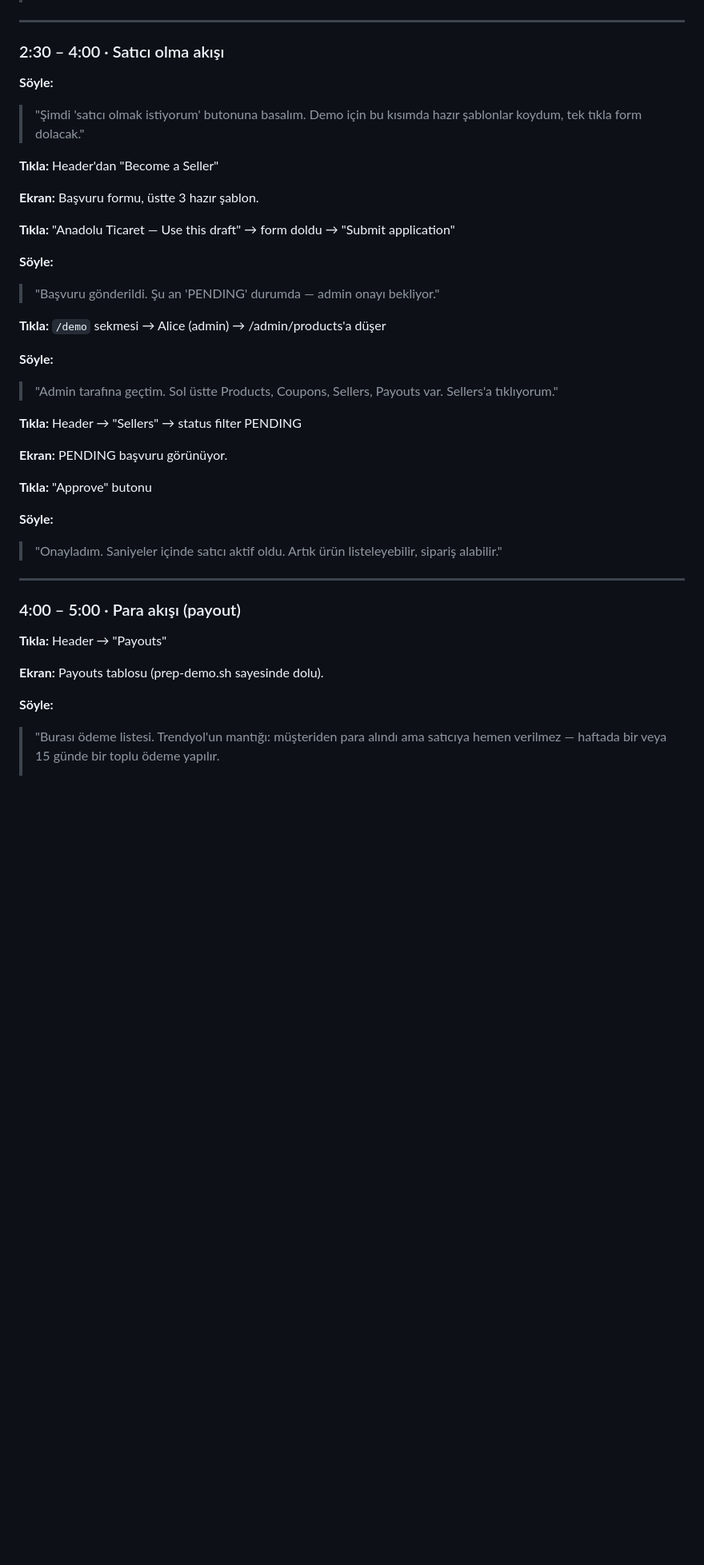
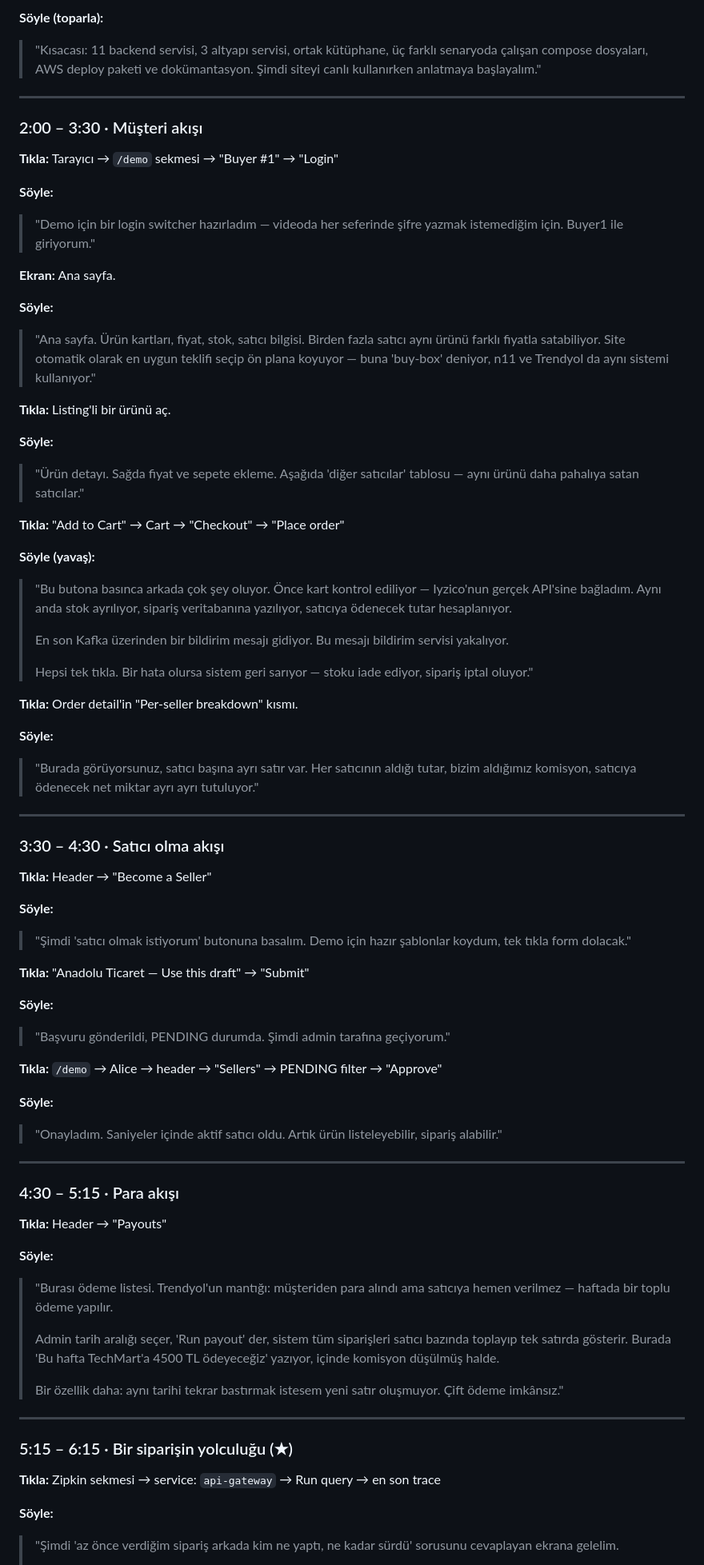
Before and after one commit to eaaslan/springboot-ecommerce, a Markdown page: docs/demo/SCRIPT.md, the part around one of its changes. Shown at 80% size. Drawn GitHub-style; blank space fills up the shorter version.

```diff
--- a/docs/demo/SCRIPT.md
+++ b/docs/demo/SCRIPT.md
@@ -101,47 +148,108 @@ Tarayıcıda şu sekmeleri sırasıyla aç ve `Cmd+Shift+R` ile hard reload yap:
+**Söyle (toparla):**
+
+> "Kısacası: 11 backend servisi, 3 altyapı servisi, ortak kütüphane,
+> üç farklı senaryoda çalışan compose dosyaları, AWS deploy paketi
+> ve dokümantasyon. Şimdi siteyi canlı kullanırken anlatmaya başlayalım."
 
 ---
 
-### 2:30 – 4:00 · Satıcı olma akışı
+### 2:00 – 3:30 · Müşteri akışı
+
+**Tıkla:** Tarayıcı → `/demo` sekmesi → "Buyer #1" → "Login"
 
 **Söyle:**
 
-> "Şimdi 'satıcı olmak istiyorum' butonuna basalım. Demo için bu kısımda hazır şablonlar koydum, tek tıkla form dolacak."
+> "Demo için bir login switcher hazırladım — videoda her seferinde şifre
+> yazmak istemediğim için. Buyer1 ile giriyorum."
 
-**Tıkla:** Header'dan "Become a Seller"
-
-**Ekran:** Başvuru formu, üstte 3 hazır şablon.
-
-**Tıkla:** "Anadolu Ticaret — Use this draft" → form doldu → "Submit application"
+**Ekran:** Ana sayfa.
 
 **Söyle:**
 
-> "Başvuru gönderildi. Şu an 'PENDING' durumda — admin onayı bekliyor."
+> "Ana sayfa. Ürün kartları, fiyat, stok, satıcı bilgisi. Birden fazla
+> satıcı aynı ürünü farklı fiyatla satabiliyor. Site otomatik olarak en
+> uygun teklifi seçip ön plana koyuyor — buna 'buy-box' deniyor, n11 ve
+> Trendyol da aynı sistemi kullanıyor."
 
-**Tıkla:** `/demo` sekmesi → Alice (admin) → /admin/products'a düşer
+**Tıkla:** Listing'li bir ürünü aç.
 
 **Söyle:**
 
-> "Admin tarafına geçtim. Sol üstte Products, Coupons, Sellers, Payouts var. Sellers'a tıklıyorum."
+> "Ürün detayı. Sağda fiyat ve sepete ekleme. Aşağıda 'diğer satıcılar'
+> tablosu — aynı ürünü daha pahalıya satan satıcılar."
 
-**Tıkla:** Header → "Sellers" → status filter PENDING
+**Tıkla:** "Add to Cart" → Cart → "Checkout" → "Place order"
 
-**Ekran:** PENDING başvuru görünüyor.
+**Söyle (yavaş):**
 
-**Tıkla:** "Approve" butonu
+> "Bu butona basınca arkada çok şey oluyor. Önce kart kontrol ediliyor —
+> Iyzico'nun gerçek API'sine bağladım. Aynı anda stok ayrılıyor, sipariş
+> veritabanına yazılıyor, satıcıya ödenecek tutar hesaplanıyor.
+>
+> En son Kafka üzerinden bir bildirim mesajı gidiyor. Bu mesajı bildirim
+> servisi yakalıyor.
+>
+> Hepsi tek tıkla. Bir hata olursa sistem geri sarıyor — stoku iade
+> ediyor, sipariş iptal oluyor."
+
+**Tıkla:** Order detail'in "Per-seller breakdown" kısmı.
 
 **Söyle:**
 
-> "Onayladım. Saniyeler içinde satıcı aktif oldu. Artık ürün listeleyebilir, sipariş alabilir."
+> "Burada görüyorsunuz, satıcı başına ayrı satır var. Her satıcının
+> aldığı tutar, bizim aldığımız komisyon, satıcıya ödenecek net miktar
+> ayrı ayrı tutuluyor."
 
 ---
 
-### 4:00 – 5:00 · Para akışı (payout)
+### 3:30 – 4:30 · Satıcı olma akışı
+
+**Tıkla:** Header → "Become a Seller"
+
+**Söyle:**
+
+> "Şimdi 'satıcı olmak istiyorum' butonuna basalım. Demo için hazır
+> şablonlar koydum, tek tıkla form dolacak."
+
+**Tıkla:** "Anadolu Ticaret — Use this draft" → "Submit"
+
+**Söyle:**
+
+> "Başvuru gönderildi, PENDING durumda. Şimdi admin tarafına geçiyorum."
+
+**Tıkla:** `/demo` → Alice → header → "Sellers" → PENDING filter → "Approve"
+
+**Söyle:**
+
+> "Onayladım. Saniyeler içinde aktif satıcı oldu. Artık ürün listeleyebilir,
+> sipariş alabilir."
+
+---
+
+### 4:30 – 5:15 · Para akışı
 
 **Tıkla:** Header → "Payouts"
 
-**Ekran:** Payouts tablosu (prep-demo.sh sayesinde dolu).
+**Söyle:**
+
+> "Burası ödeme listesi. Trendyol'un mantığı: müşteriden para alındı ama
+> satıcıya hemen verilmez — haftada bir toplu ödeme yapılır.
+>
+> Admin tarih aralığı seçer, 'Run payout' der, sistem tüm siparişleri
+> satıcı bazında toplayıp tek satırda gösterir. Burada 'Bu hafta TechMart'a
+> 4500 TL ödeyeceğiz' yazıyor, içinde komisyon düşülmüş halde.
+>
+> Bir özellik daha: aynı tarihi tekrar bastırmak istesem yeni satır
+> oluşmuyor. Çift ödeme imkânsız."
+
+---
+
+### 5:15 – 6:15 · Bir siparişin yolculuğu (★)
+
+**Tıkla:** Zipkin sekmesi → service: `api-gateway` → Run query → en son trace
 
 **Söyle:**
 
-> "Burası ödeme listesi. Trendyol'un mantığı: müşteriden para alındı ama satıcıya hemen verilmez — haftada bir veya 15 günde bir toplu ödeme yapılır.
+> "Şimdi 'az önce verdiğim sipariş arkada kim ne yaptı, ne kadar sürdü'
+> sorusunu cevaplayan ekrana gelelim.
 >
```
Also changed, not shown: other parts of docs/demo/SCRIPT.md (+149 -128 lines).
